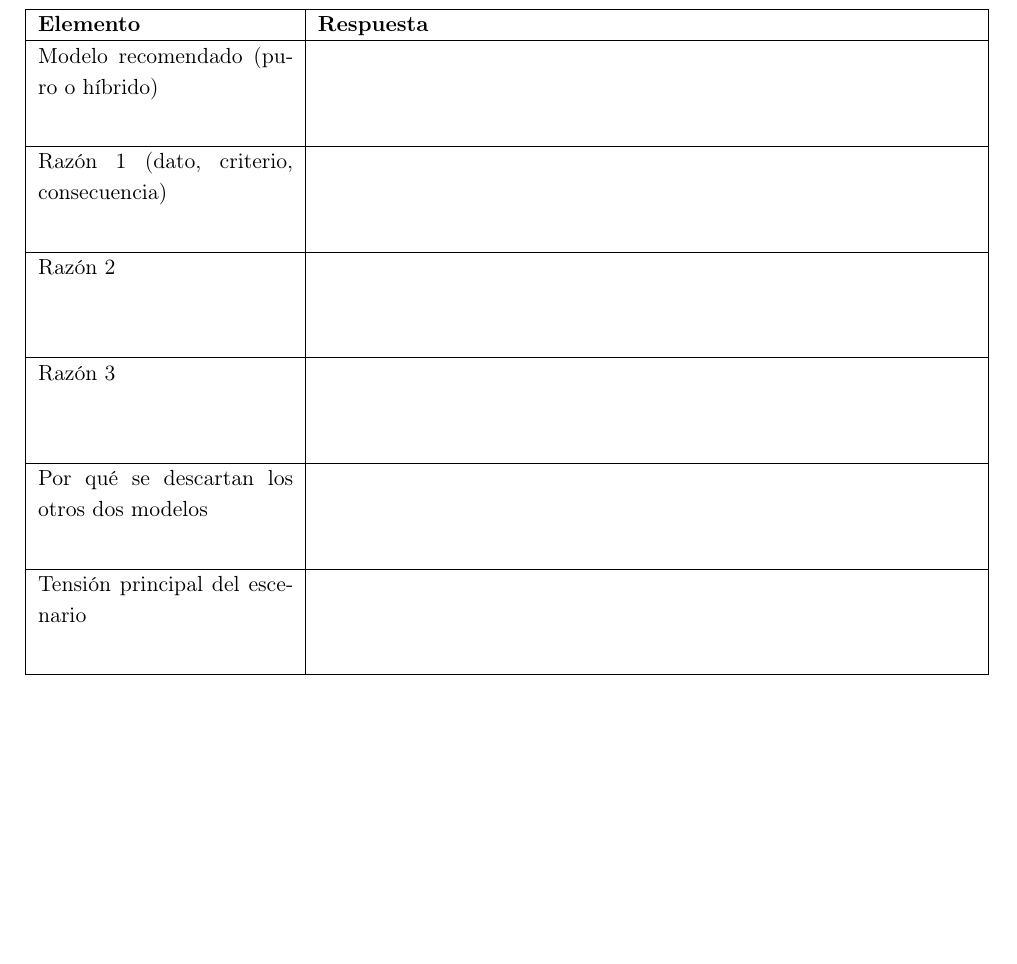
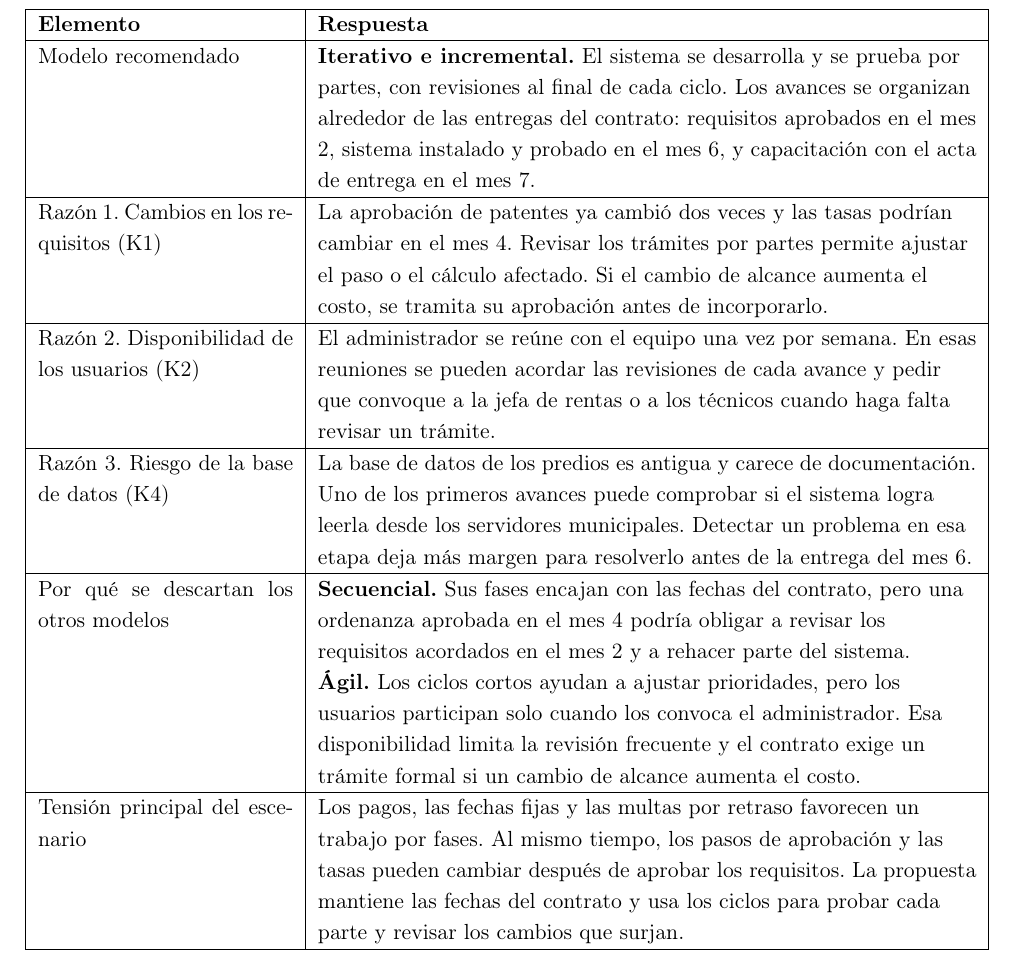
Before and after one commit to JaleXHolguin/ISR401-Holguin-Jonathan, a LaTeX document (FORM-PC-01/main.tex): part of page 13 of 16, cut so that both start at the same text, the shorter picture padded with empty space. Compiled offline with pdfLaTeX.

Commit message:
Justificar el modelo de proceso para el escenario municipal

```diff
--- a/FORM-PC-01/main.tex
+++ b/FORM-PC-01/main.tex
@@ -532,7 +532,49 @@
 
 	\subsection{Escenario 3. Sistema de trámites municipales}
 
-	\justificacion
+	\begin{tabularx}{\textwidth}{|p{4.5cm}|Y|}
+		\hline
+		\textbf{Elemento} & \textbf{Respuesta} \\ \hline
+		Modelo recomendado &
+		\textbf{Iterativo e incremental.} El sistema se desarrolla y se prueba por
+		partes, con revisiones al final de cada ciclo. Los avances se organizan
+		alrededor de las entregas del contrato: requisitos aprobados en el mes 2,
+		sistema instalado y probado en el mes 6, y capacitación con el acta de entrega
+		en el mes 7. \\ \hline
+
+		Razón 1. Cambios en los requisitos (K1) &
+		La aprobación de patentes ya cambió dos veces y las tasas podrían cambiar en
+		el mes 4. Revisar los trámites por partes permite ajustar el paso o el cálculo
+		afectado. Si el cambio de alcance aumenta el costo, se tramita su aprobación
+		antes de incorporarlo. \\ \hline
+
+		Razón 2. Disponibilidad de los usuarios (K2) &
+		El administrador se reúne con el equipo una vez por semana. En esas reuniones
+		se pueden acordar las revisiones de cada avance y pedir que convoque a la jefa
+		de rentas o a los técnicos cuando haga falta revisar un trámite. \\ \hline
+
+		Razón 3. Riesgo de la base de datos (K4) &
+		La base de datos de los predios es antigua y carece de documentación. Uno de
+		los primeros avances puede comprobar si el sistema logra leerla desde los
+		servidores municipales. Detectar un problema en esa etapa deja más margen para
+		resolverlo antes de la entrega del mes 6. \\ \hline
+
+		Por qué se descartan los otros modelos &
+		\textbf{Secuencial.} Sus fases encajan con las fechas del contrato, pero una
+		ordenanza aprobada en el mes 4 podría obligar a revisar los requisitos
+		acordados en el mes 2 y a rehacer parte del sistema. \par \textbf{Ágil.} Los
+		ciclos cortos ayudan a ajustar prioridades, pero los usuarios participan solo
+		cuando los convoca el administrador. Esa disponibilidad limita la revisión
+		frecuente y el contrato exige un trámite formal si un cambio de alcance
+		aumenta el costo. \\ \hline
+
+		Tensión principal del escenario &
+		Los pagos, las fechas fijas y las multas por retraso favorecen un trabajo por
+		fases. Al mismo tiempo, los pasos de aprobación y las tasas pueden cambiar
+		después de aprobar los requisitos. La propuesta mantiene las fechas del
+		contrato y usa los ciclos para probar cada parte y revisar los cambios que
+		surjan. \\ \hline
+	\end{tabularx}
 
 	\subsection{Escenario 4. Plataforma para cooperativa de cacao}
 
```
Also changed, not shown: FORM-PC-01/main.pdf.
